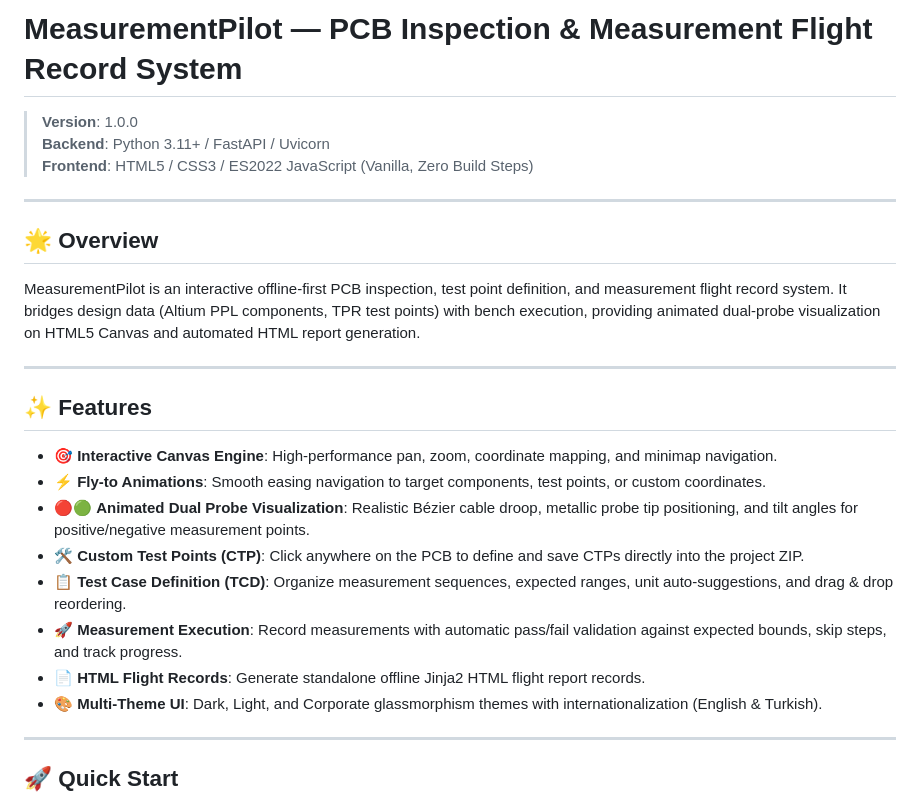
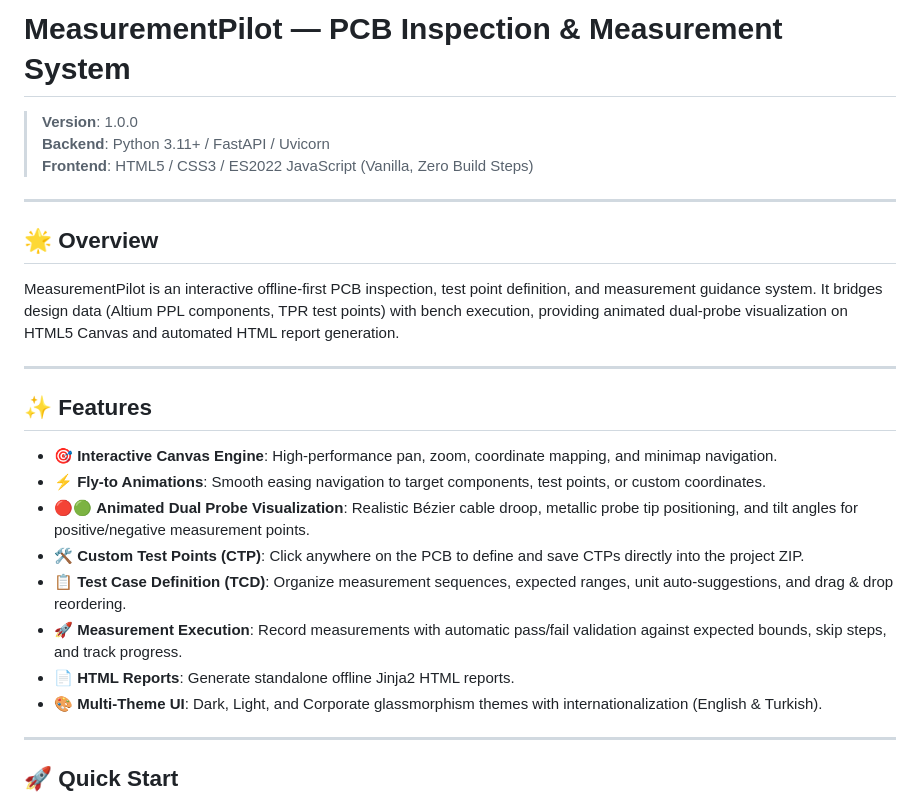
Before and after one commit to gozkeser/MeasurementPilot, a Markdown page: README.md, the part around the change. GitHub-like rendering.

Commit message:
Update README to reflect system description changes

```diff
--- a/README.md
+++ b/README.md
@@ -1,4 +1,4 @@
-# MeasurementPilot — PCB Inspection & Measurement Flight Record System
+# MeasurementPilot — PCB Inspection & Measurement System
 
 > **Version**: 1.0.0
 > **Backend**: Python 3.11+ / FastAPI / Uvicorn
@@ -8,7 +8,7 @@
 
 ## 🌟 Overview
 
-MeasurementPilot is an interactive offline-first PCB inspection, test point definition, and measurement flight record system. It bridges design data (Altium PPL components, TPR test points) with bench execution, providing animated dual-probe visualization on HTML5 Canvas and automated HTML report generation.
+MeasurementPilot is an interactive offline-first PCB inspection, test point definition, and measurement guidance system. It bridges design data (Altium PPL components, TPR test points) with bench execution, providing animated dual-probe visualization on HTML5 Canvas and automated HTML report generation.
 
 ---
 
@@ -20,7 +20,7 @@ MeasurementPilot is an interactive offline-first PCB inspection, test point defi
 - 🛠️ **Custom Test Points (CTP)**: Click anywhere on the PCB to define and save CTPs directly into the project ZIP.
 - 📋 **Test Case Definition (TCD)**: Organize measurement sequences, expected ranges, unit auto-suggestions, and drag & drop reordering.
 - 🚀 **Measurement Execution**: Record measurements with automatic pass/fail validation against expected bounds, skip steps, and track progress.
-- 📄 **HTML Flight Records**: Generate standalone offline Jinja2 HTML flight report records.
+- 📄 **HTML Reports**: Generate standalone offline Jinja2 HTML reports.
 - 🎨 **Multi-Theme UI**: Dark, Light, and Corporate glassmorphism themes with internationalization (English & Turkish).
 
 ---
```
